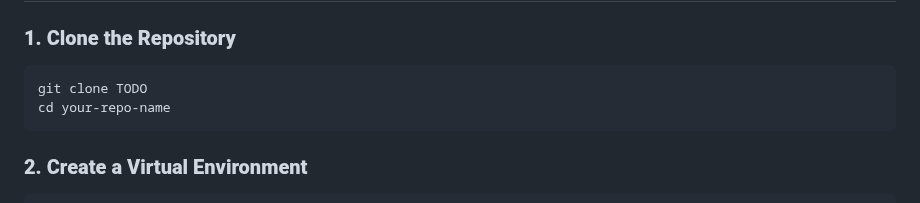
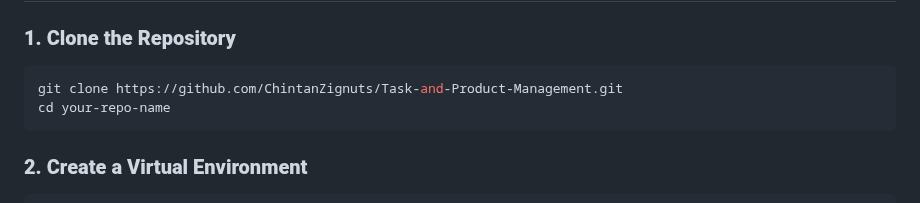
Before and after one commit to ChintanZignuts/Task-and-Product-Management, a Markdown page: README.md, the part around the change. GitHub-like rendering.

Commit message:
Update clone URL in README for repository access

````diff
--- a/README.md
+++ b/README.md
@@ -21,7 +21,7 @@ This is a Django Rest Framework (DRF) based Task and Product Management System w
 ### **1. Clone the Repository**
 
 ```bash
-git clone TODO
+git clone https://github.com/ChintanZignuts/Task-and-Product-Management.git
 cd your-repo-name
 ```
 
````
